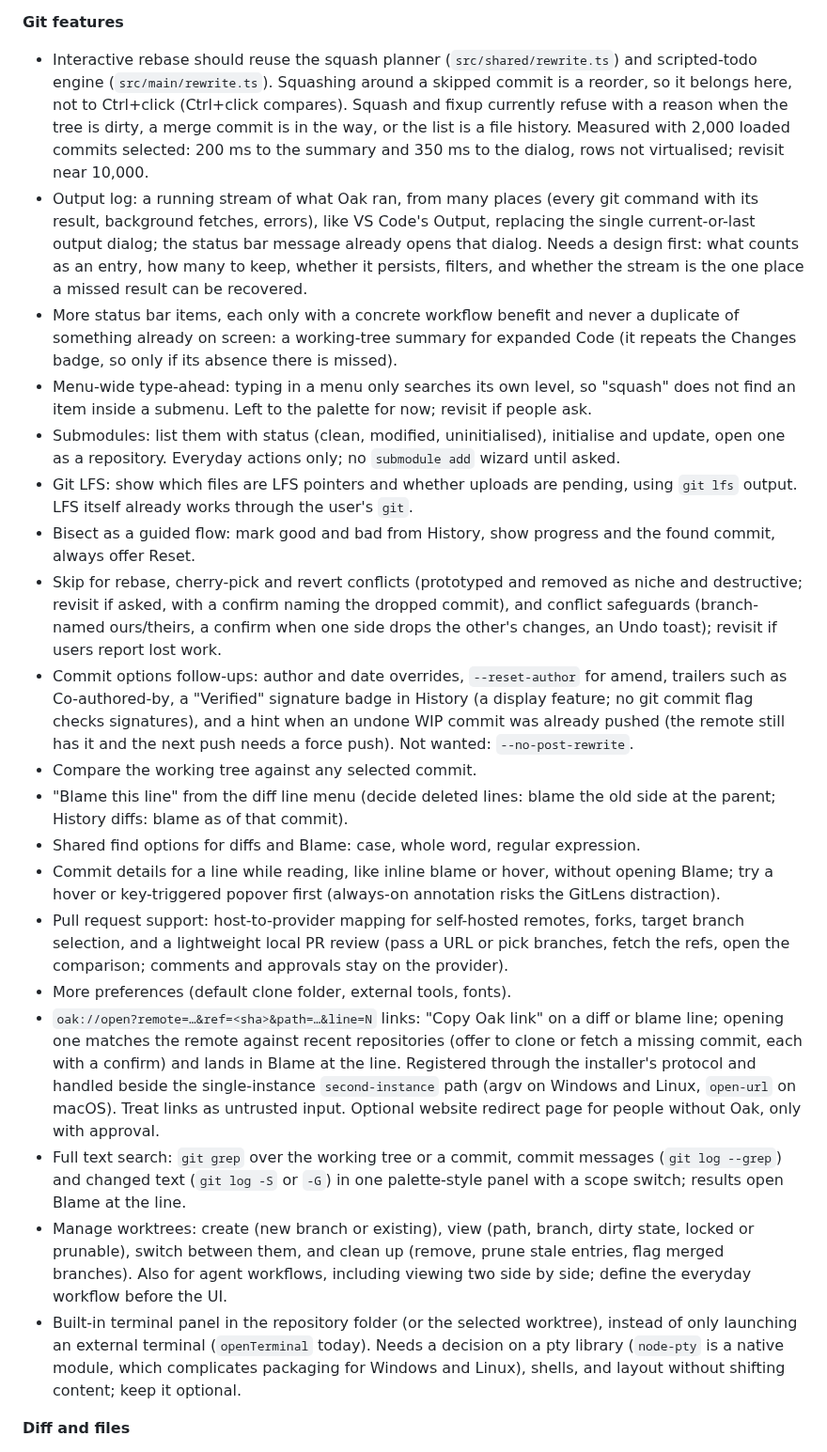
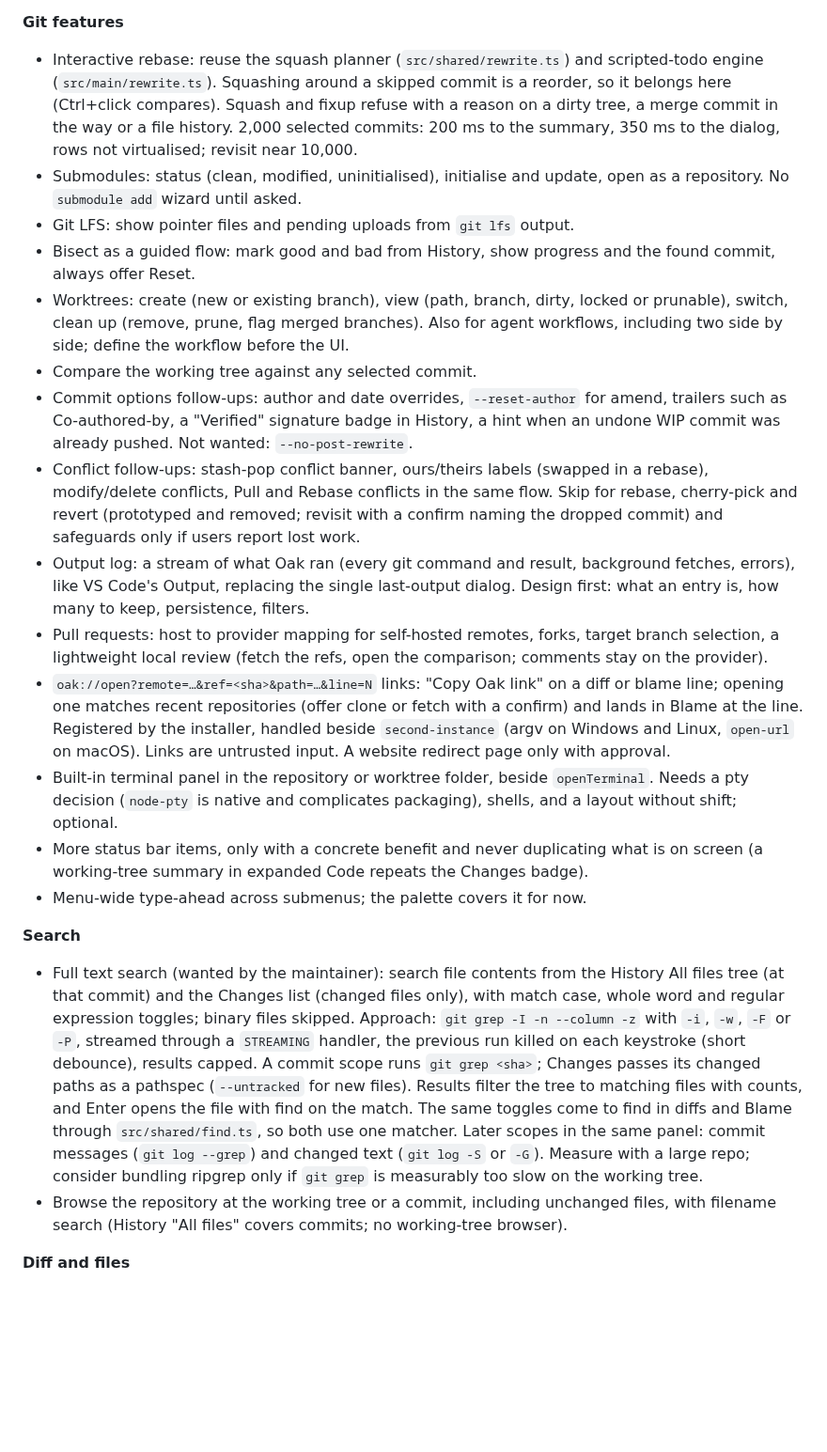
Before and after one commit to benfo/oak, a Markdown page: ROADMAP.md, the part around one of its changes. Shown at 94% size. Rendered like a GitHub page; blank space fills up the shorter version.

```diff
--- a/ROADMAP.md
+++ b/ROADMAP.md
@@ -96,25 +96,25 @@ Ideas only. None is agreed, and each needs a concrete workflow and a discussion
 
 **Git features**
 
-- Interactive rebase should reuse the squash planner (`src/shared/rewrite.ts`) and scripted-todo engine (`src/main/rewrite.ts`). Squashing around a skipped commit is a reorder, so it belongs here, not to Ctrl+click (Ctrl+click compares). Squash and fixup currently refuse with a reason when the tree is dirty, a merge commit is in the way, or the list is a file history. Measured with 2,000 loaded commits selected: 200 ms to the summary and 350 ms to the dialog, rows not virtualised; revisit near 10,000.
-- Output log: a running stream of what Oak ran, from many places (every git command with its result, background fetches, errors), like VS Code's Output, replacing the single current-or-last output dialog; the status bar message already opens that dialog. Needs a design first: what counts as an entry, how many to keep, whether it persists, filters, and whether the stream is the one place a missed result can be recovered.
-- More status bar items, each only with a concrete workflow benefit and never a duplicate of something already on screen: a working-tree summary for expanded Code (it repeats the Changes badge, so only if its absence there is missed).
-- Menu-wide type-ahead: typing in a menu only searches its own level, so "squash" does not find an item inside a submenu. Left to the palette for now; revisit if people ask.
-- Submodules: list them with status (clean, modified, uninitialised), initialise and update, open one as a repository. Everyday actions only; no `submodule add` wizard until asked.
-- Git LFS: show which files are LFS pointers and whether uploads are pending, using `git lfs` output. LFS itself already works through the user's `git`.
+- Interactive rebase: reuse the squash planner (`src/shared/rewrite.ts`) and scripted-todo engine (`src/main/rewrite.ts`). Squashing around a skipped commit is a reorder, so it belongs here (Ctrl+click compares). Squash and fixup refuse with a reason on a dirty tree, a merge commit in the way or a file history. 2,000 selected commits: 200 ms to the summary, 350 ms to the dialog, rows not virtualised; revisit near 10,000.
+- Submodules: status (clean, modified, uninitialised), initialise and update, open as a repository. No `submodule add` wizard until asked.
+- Git LFS: show pointer files and pending uploads from `git lfs` output.
 - Bisect as a guided flow: mark good and bad from History, show progress and the found commit, always offer Reset.
-- Skip for rebase, cherry-pick and revert conflicts (prototyped and removed as niche and destructive; revisit if asked, with a confirm naming the dropped commit), and conflict safeguards (branch-named ours/theirs, a confirm when one side drops the other's changes, an Undo toast); revisit if users report lost work.
-- Commit options follow-ups: author and date overrides, `--reset-author` for amend, trailers such as Co-authored-by, a "Verified" signature badge in History (a display feature; no git commit flag checks signatures), and a hint when an undone WIP commit was already pushed (the remote still has it and the next push needs a force push). Not wanted: `--no-post-rewrite`.
+- Worktrees: create (new or existing branch), view (path, branch, dirty, locked or prunable), switch, clean up (remove, prune, flag merged branches). Also for agent workflows, including two side by side; define the workflow before the UI.
 - Compare the working tree against any selected commit.
-- "Blame this line" from the diff line menu (decide deleted lines: blame the old side at the parent; History diffs: blame as of that commit).
-- Shared find options for diffs and Blame: case, whole word, regular expression.
-- Commit details for a line while reading, like inline blame or hover, without opening Blame; try a hover or key-triggered popover first (always-on annotation risks the GitLens distraction).
-- Pull request support: host-to-provider mapping for self-hosted remotes, forks, target branch selection, and a lightweight local PR review (pass a URL or pick branches, fetch the refs, open the comparison; comments and approvals stay on the provider).
-- More preferences (default clone folder, external tools, fonts).
-- `oak://open?remote=…&ref=<sha>&path=…&line=N` links: "Copy Oak link" on a diff or blame line; opening one matches the remote against recent repositories (offer to clone or fetch a missing commit, each with a confirm) and lands in Blame at the line. Registered through the installer's protocol and handled beside the single-instance `second-instance` path (argv on Windows and Linux, `open-url` on macOS). Treat links as untrusted input. Optional website redirect page for people without Oak, only with approval.
-- Full text search: `git grep` over the working tree or a commit, commit messages (`git log --grep`) and changed text (`git log -S` or `-G`) in one palette-style panel with a scope switch; results open Blame at the line.
-- Manage worktrees: create (new branch or existing), view (path, branch, dirty state, locked or prunable), switch between them, and clean up (remove, prune stale entries, flag merged branches). Also for agent workflows, including viewing two side by side; define the everyday workflow before the UI.
-- Built-in terminal panel in the repository folder (or the selected worktree), instead of only launching an external terminal (`openTerminal` today). Needs a decision on a pty library (`node-pty` is a native module, which complicates packaging for Windows and Linux), shells, and layout without shifting content; keep it optional.
+- Commit options follow-ups: author and date overrides, `--reset-author` for amend, trailers such as Co-authored-by, a "Verified" signature badge in History, a hint when an undone WIP commit was already pushed. Not wanted: `--no-post-rewrite`.
+- Conflict follow-ups: stash-pop conflict banner, ours/theirs labels (swapped in a rebase), modify/delete conflicts, Pull and Rebase conflicts in the same flow. Skip for rebase, cherry-pick and revert (prototyped and removed; revisit with a confirm naming the dropped commit) and safeguards only if users report lost work.
+- Output log: a stream of what Oak ran (every git command and result, background fetches, errors), like VS Code's Output, replacing the single last-output dialog. Design first: what an entry is, how many to keep, persistence, filters.
+- Pull requests: host to provider mapping for self-hosted remotes, forks, target branch selection, a lightweight local review (fetch the refs, open the comparison; comments stay on the provider).
+- `oak://open?remote=…&ref=<sha>&path=…&line=N` links: "Copy Oak link" on a diff or blame line; opening one matches recent repositories (offer clone or fetch with a confirm) and lands in Blame at the line. Registered by the installer, handled beside `second-instance` (argv on Windows and Linux, `open-url` on macOS). Links are untrusted input. A website redirect page only with approval.
+- Built-in terminal panel in the repository or worktree folder, beside `openTerminal`. Needs a pty decision (`node-pty` is native and complicates packaging), shells, and a layout without shift; optional.
+- More status bar items, only with a concrete benefit and never duplicating what is on screen (a working-tree summary in expanded Code repeats the Changes badge).
+- Menu-wide type-ahead across submenus; the palette covers it for now.
+
+**Search**
+
+- Full text search (wanted by the maintainer): search file contents from the History All files tree (at that commit) and the Changes list (changed files only), with match case, whole word and regular expression toggles; binary files skipped. Approach: `git grep -I -n --column -z` with `-i`, `-w`, `-F` or `-P`, streamed through a `STREAMING` handler, the previous run killed on each keystroke (short debounce), results capped. A commit scope runs `git grep <sha>`; Changes passes its changed paths as a pathspec (`--untracked` for new files). Results filter the tree to matching files with counts, and Enter opens the file with find on the match. The same toggles come to find in diffs and Blame through `src/shared/find.ts`, so both use one matcher. Later scopes in the same panel: commit messages (`git log --grep`) and changed text (`git log -S` or `-G`). Measure with a large repo; consider bundling ripgrep only if `git grep` is measurably too slow on the working tree.
+- Browse the repository at the working tree or a commit, including unchanged files, with filename search (History "All files" covers commits; no working-tree browser).
 
 **Diff and files**
 
```
Also changed, not shown: other parts of ROADMAP.md (+67 -67 lines).
